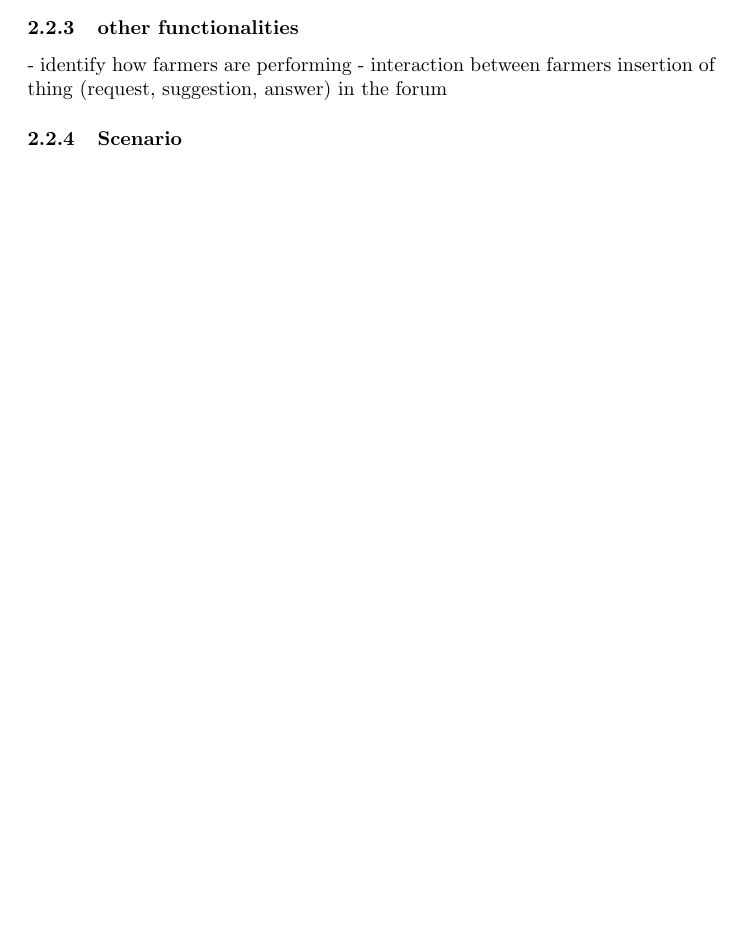
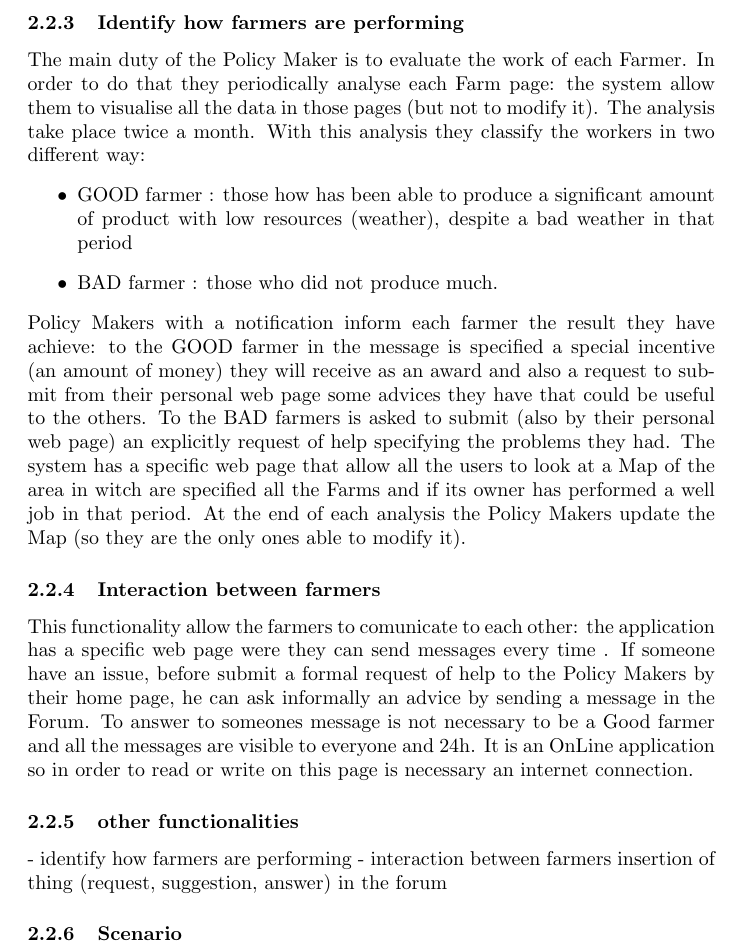
Before and after one commit to valeriadetomas/DetomasMartellozzo, a LaTeX document (main.tex): part of page 6 of 6 before the commit and part of page 7 of 7 after it, cut at the place of the change, the shorter picture padded with empty space. Compiled offline with pdfLaTeX.

Commit message:
add product functions

```diff
--- a/main.tex
+++ b/main.tex
@@ -156,6 +156,31 @@ his farm and on how could improve the productivity of his farm.
 
 
 
+\subsubsection{Identify how farmers are performing}
+The main duty of the Policy Maker is to evaluate the work of each Farmer.
+In order to do that they periodically analyse each Farm page: the system allow them to visualise all the  data in those pages (but not to modify it).
+The analysis take place twice a month.
+With this analysis they classify the workers in two different way:
+\begin{itemize}
+    \item GOOD farmer : those how has been able to produce a significant amount of product with low resources (weather), despite a bad weather in that period
+    \item BAD farmer : those who did not produce much.
+\end{itemize}
+Policy Makers with a notification inform each farmer the result they have achieve:
+to the GOOD farmer in the message is specified a special incentive (an amount of money) they will receive as an award and also a request to submit from their personal web page some advices they have that could be useful to the others.
+To the BAD farmers is asked to submit (also by their personal web page) an explicitly request of help specifying the problems they had.
+The system has a specific web page that allow all the users to look at a Map of the area in witch are specified all the Farms and if its owner has performed a well job in that period.
+At the end of each analysis the Policy Makers update the Map (so they are the only ones able to modify it).
+
+
+
+\subsubsection{Interaction between farmers}
+This functionality allow the farmers to comunicate to each other:
+the application has a specific web page were they can send messages every time .
+If someone have an issue, before submit a formal request of help to the Policy Makers by their home page, he can ask informally an advice by sending a message in the Forum.
+To answer to someones message is not necessary to be a Good farmer and all the messages are visible to everyone and 24h.
+It is an OnLine application so in order to read or write on this page is necessary an internet connection.
+
+
 \subsubsection{other functionalities}
 - identify how farmers are performing
 - interaction between farmers
```
Also changed, not shown: main.pdf.
